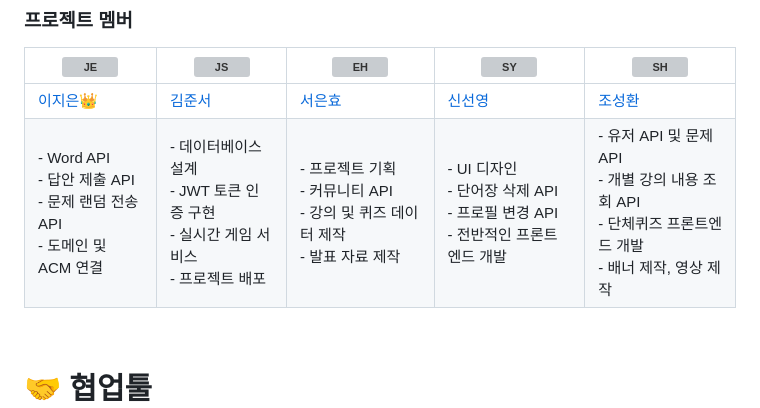
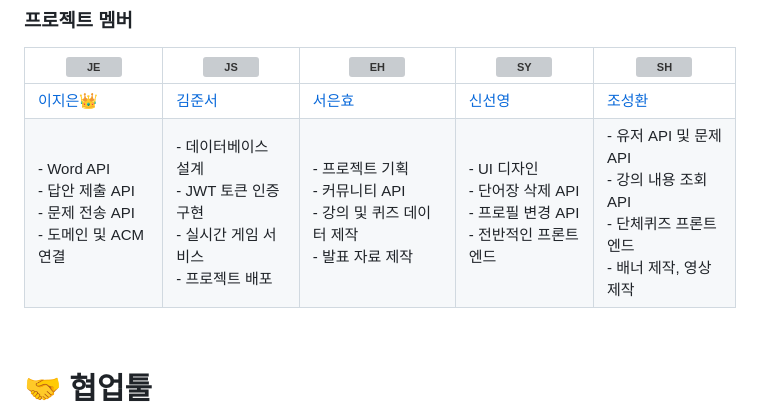
Before and after one commit to KeyboardWarriorz/codeArena, a Markdown page: README.md, the part around the change. Rendered like a GitHub page; grey boxes are pictures that could not be loaded.

```diff
--- a/README.md
+++ b/README.md
@@ -31,7 +31,7 @@ IT's your life 3기, 과목 평가 준비에 많은 어려움을 겪는 동기
 |![JE](https://github.com/KeyboardWarriorz/codeArena/assets/44528897/94a94c2b-9907-4187-9256-42aa94248f2a)|![JS](https://github.com/KeyboardWarriorz/codeArena/assets/44528897/b1a30d3d-bf2f-42ed-b728-458eb297dfff)|![EH](https://github.com/KeyboardWarriorz/codeArena/assets/44528897/6d24a743-b9b2-428c-9293-c94cc89475d9)|![SY](https://github.com/KeyboardWarriorz/codeArena/assets/44528897/e3ae9da6-e08d-4b12-95ef-2be9d29c74f4)|![SH](https://github.com/KeyboardWarriorz/codeArena/assets/44528897/bea8b070-b5f6-4a5e-a3f7-f7b4b4f2969c)|
 | -------------------------------------------- | ------------------------------------------ | ------------------------------------------------ |  ------------------------------------------ | ------------------------------------------------ |
 | [이지은👑](https://github.com/Jieun714) | [김준서](https://github.com/adoo24) | [서은효](https://github.com/seoeunhyo) | [신선영](https://github.com/drsuneamer) | [조성환](https://github.com/Chos1) |
-| - Word API<br> - 답안 제출 API<br> - 문제 랜덤 전송 API<br> - 도메인 및 ACM 연결 | - 데이터베이스 설계<br> - JWT 토큰 인증 구현<br> - 실시간 게임 서비스 <br> - 프로젝트 배포 | - 프로젝트 기획<br> - 커뮤니티 API<br> - 강의 및 퀴즈 데이터 제작<br> - 발표 자료 제작 | - UI 디자인<br> - 단어장 삭제 API<br> - 프로필 변경 API<br> - 전반적인 프론트엔드 개발<br> | - 유저 API 및 문제 API<br> - 개별 강의 내용 조회 API<br> - 단체퀴즈 프론트엔드 개발<br> - 배너 제작, 영상 제작 |
+| - Word API<br> - 답안 제출 API<br> - 문제 전송 API<br> - 도메인 및 ACM 연결 | - 데이터베이스 설계<br> - JWT 토큰 인증 구현<br> - 실시간 게임 서비스 <br> - 프로젝트 배포 | - 프로젝트 기획<br> - 커뮤니티 API<br> - 강의 및 퀴즈 데이터 제작<br> - 발표 자료 제작 | - UI 디자인<br> - 단어장 삭제 API<br> - 프로필 변경 API<br> - 전반적인 프론트엔드<br> | - 유저 API 및 문제 API<br> - 강의 내용 조회 API<br> - 단체퀴즈 프론트엔드<br> - 배너 제작, 영상 제작 |
 
 <br>
 
```
